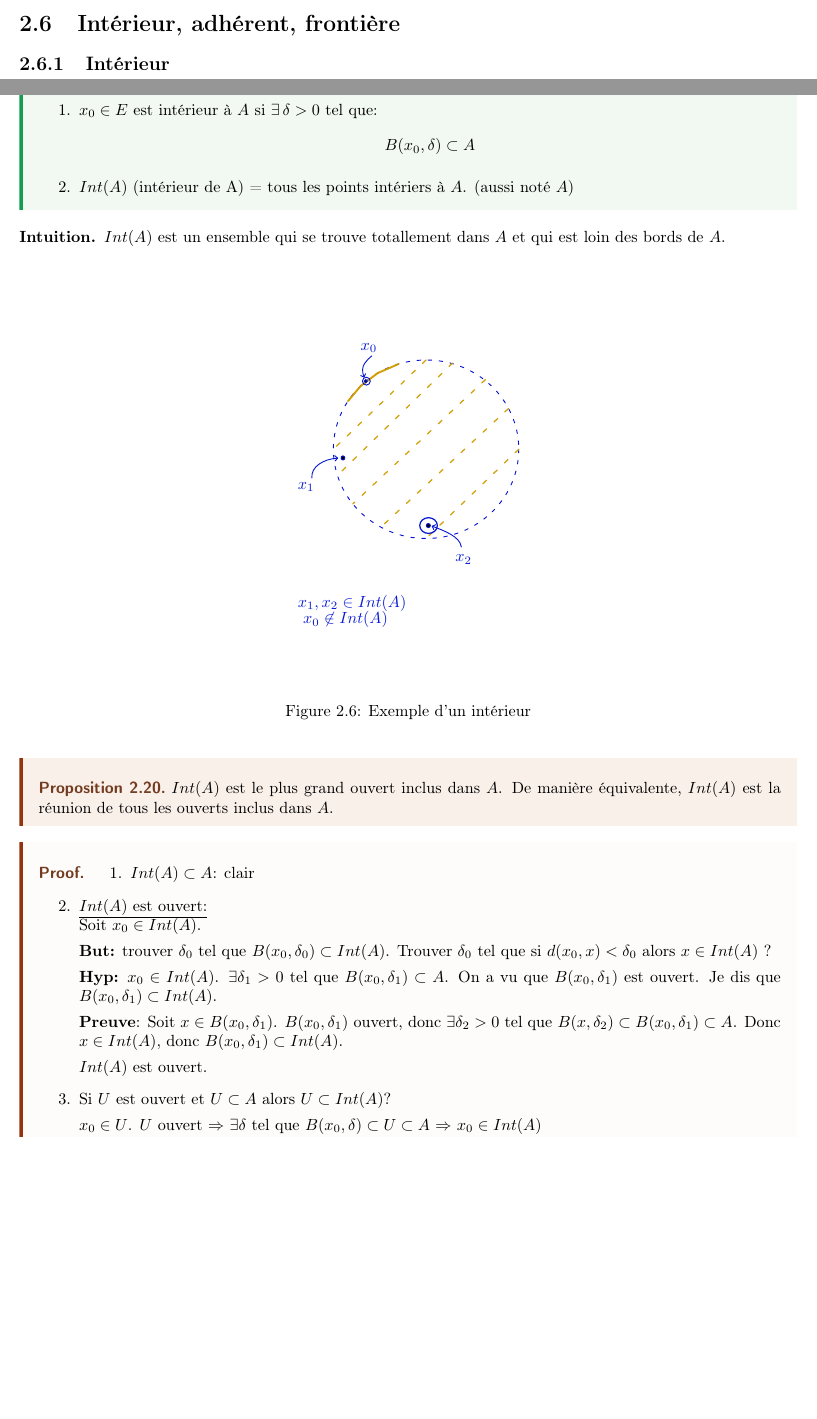
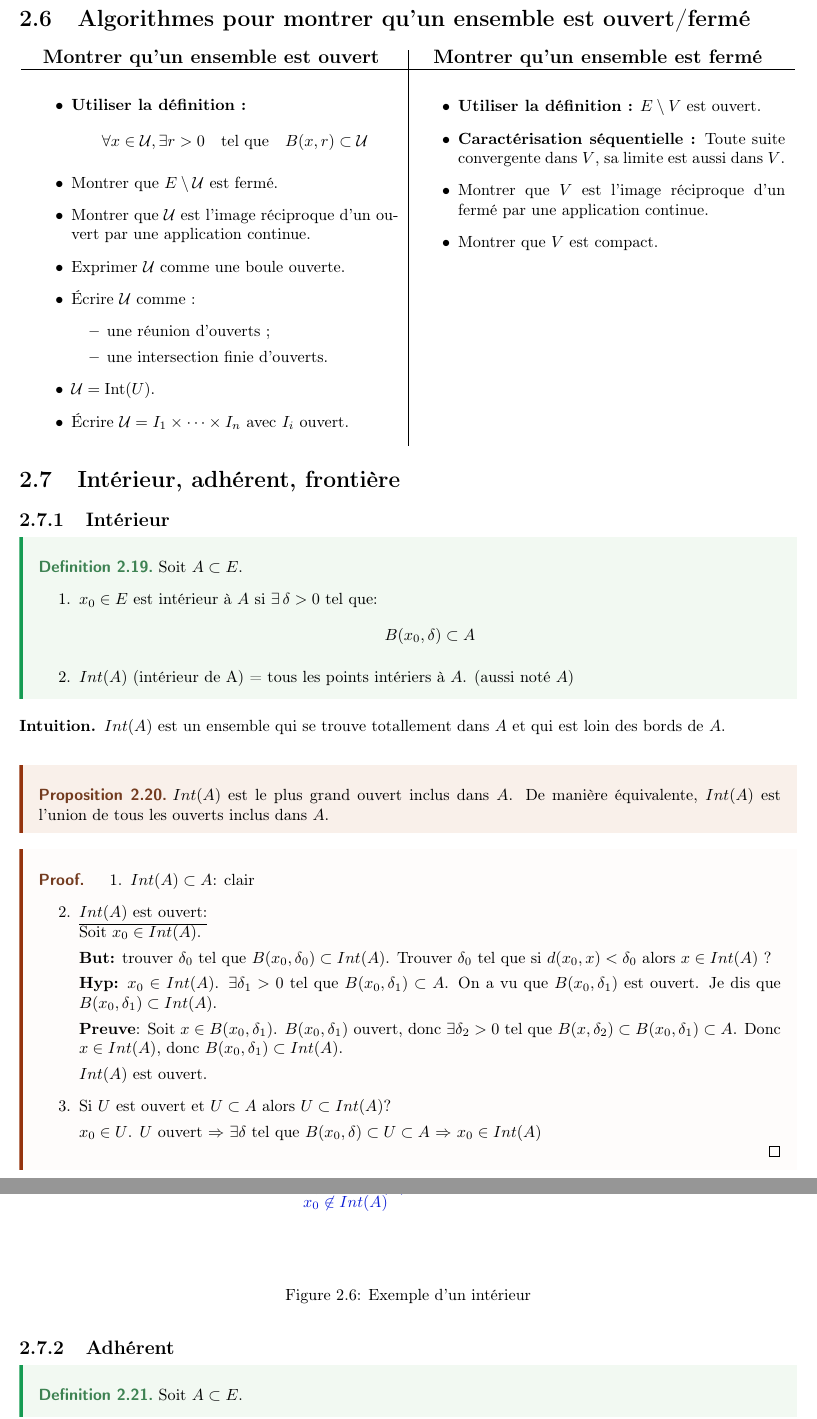
Before and after one commit to DobbiKov/semester4-lecture-notes, a LaTeX document (analyse/main.tex, which reads analyse/lec2.tex, analyse/lec3.tex): two parts of pages 14 and 15 of 44 before the commit and two parts of pages 15 and 16 of 44 after it, joined at a grey line, cut at the place of the change, the shorter picture padded with empty space. Compiled offline with pdfLaTeX.

Commit message:
fixed errors, added some stuff about openness, closeness

```diff
--- a/analyse/lec2.tex
+++ b/analyse/lec2.tex
@@ -248,3 +248,51 @@ distance $d(x, y)$ $\longrightarrow$ boules  $B(x_0, r)$ $\longrightarrow$ ensem
             On fixe $i$.  $x \in U_i$,  $U_i$ ouvert, donc  $\exists r_i > 0$ tel que $B(x, r) \subset U_i$, $1 \le i \le n$, donc $B(x, r) \subset U := \bigcap\limits_{1 \le i \le n} U_i$
     \end{enumerate}
 \end{preuve}
+
+\section{Algorithmes pour montrer qu'un ensemble est ouvert/fermé}
+\begin{center}
+
+\begin{tabular}{c | c}
+    {\large \bf
+    Montrer qu'un ensemble est ouvert      }
+ &
+    {\large \bf
+    Montrer qu'un ensemble est fermé }
+ \\
+ \hline
+ \parbox[t]{8cm}{
+\begin{itemize}
+    \item \textbf{Utiliser la définition :}
+    \[
+    \forall x \in \mathcal{U}, \exists r > 0 \quad \text{tel que} \quad B(x, r) \subset \mathcal{U}
+    \]
+
+    \item Montrer que \( E \setminus \mathcal{U} \) est fermé.
+
+    \item Montrer que \(\mathcal{U}\) est l'image réciproque d'un ouvert par une application continue.
+
+    \item Exprimer \(\mathcal{U}\) comme une boule ouverte.
+
+    \item Écrire \(\mathcal{U}\) comme :
+    \begin{itemize}
+        \item une réunion d'ouverts ;
+        \item une intersection finie d'ouverts.
+    \end{itemize}
+
+    \item \(\mathcal{U} = \operatorname{Int}(U)\).
+
+    \item Écrire \(\mathcal{U} = I_1 \times \dots \times I_n\) avec \( I_i \) ouvert.
+\end{itemize}
+} & \parbox[t]{8cm}{
+\begin{itemize}
+    \item \textbf{Utiliser la définition :} \( E \setminus V \) est ouvert.
+
+    \item \textbf{Caractérisation séquentielle :} Toute suite convergente dans \(V\), sa limite est aussi dans \(V\).
+
+    \item Montrer que \(V\) est l'image réciproque d'un fermé par une application continue.
+
+    \item Montrer que \(V\) est compact.
+\end{itemize}
+}
+\end{tabular}
+\end{center}
--- a/analyse/lec3.tex
+++ b/analyse/lec3.tex
@@ -20,7 +20,7 @@
     \label{fig:interieur-exemple}
 \end{figure}
 \begin{prop}
-   $Int(A)$ est le plus grand ouvert inclus dans  $A$. De manière équivalente, $Int(A)$ est la réunion de tous les ouverts inclus dans  $A$.
+   $Int(A)$ est le plus grand ouvert inclus dans  $A$. De manière équivalente, $Int(A)$ est l'union de tous les ouverts inclus dans  $A$.
 \end{prop}
 \begin{preuve}
    \begin{enumerate}
```
Also changed, not shown: analyse/lec1.tex (+10 -15 lines), analyse/lec2.tex (2 more changed lines), analyse/lec3.tex (5 more changed lines).
